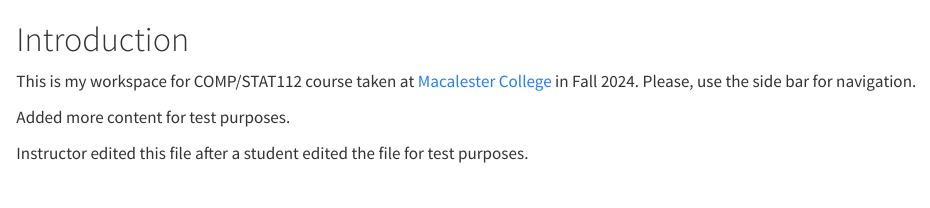
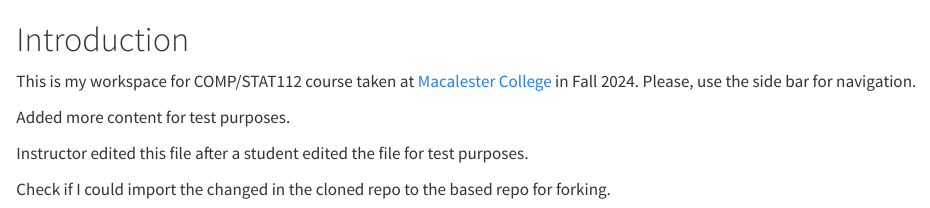
Before and after one commit to sssuweda/mac-112-portfolio, a Quarto document (index.qmd): the page in a window 1100 px wide, from its top. Rendered offline with R 4.5, knitr and Pandoc in place of Quarto, with nearby package versions.

Commit message:
Update index.qmd

```diff
--- a/index.qmd
+++ b/index.qmd
@@ -5,3 +5,5 @@ This is my workspace for COMP/STAT112 course taken at [Macalester College](https
 Added more content for test purposes.
 
 Instructor edited this file after a student edited the file for test purposes.
+
+Check if I could import the changed in the cloned repo to the based repo for forking.
```
